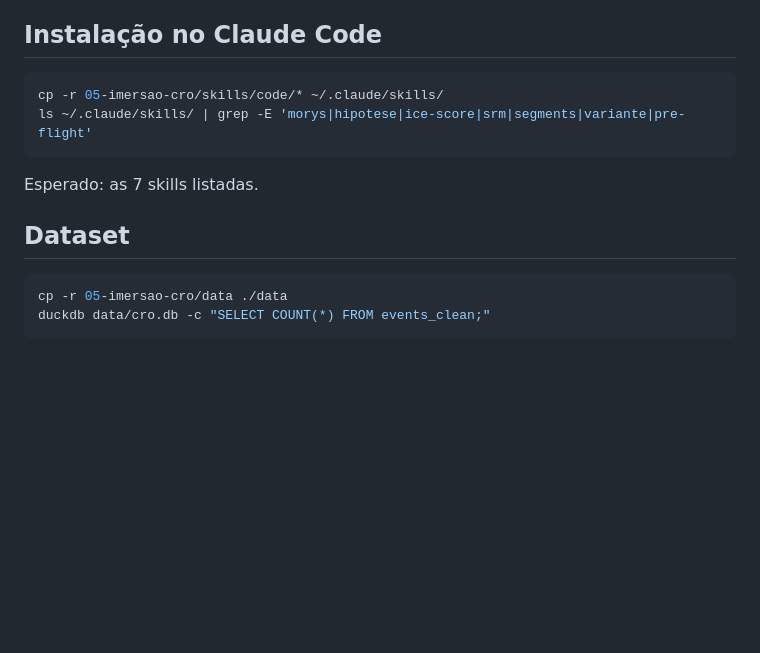
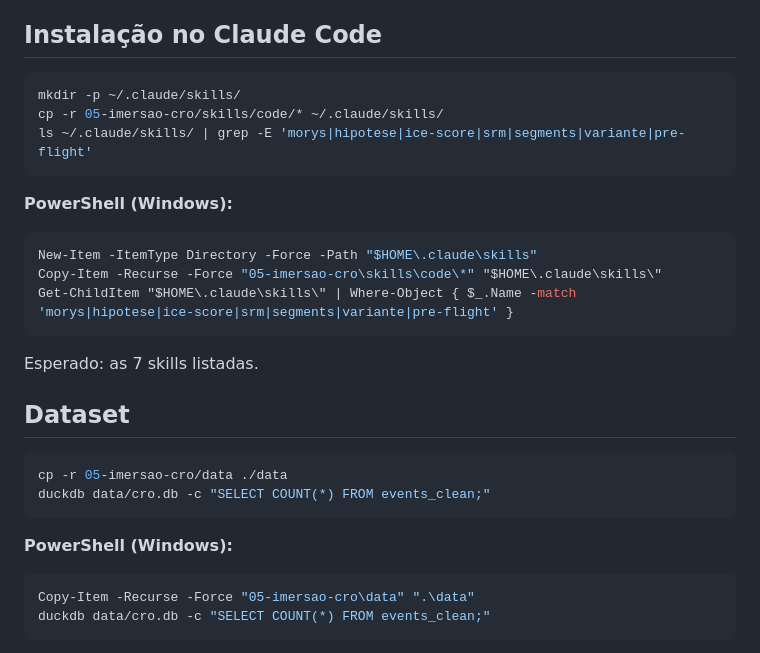
Before and after one commit to lucianfialho/talks-2026, a Markdown page: 05-imersao-cro/skills/README.md, the part around the change. Rendered like a GitHub page; blank space fills up the shorter version.

Commit message:
fix: cria diretorio de skills antes de copiar e adiciona equivalentes PowerShell
O comando de copia recursiva das skills falha silenciosamente numa
instalacao nova, porque o diretorio de destino (~/.claude/skills/) pode
nao existir ainda -- faltava o passo de criacao de pasta que o plano
original tinha. Tambem acrescenta os comandos PowerShell equivalentes
(New-Item, Copy-Item, Get-ChildItem) ao lado dos comandos Unix, ja que
este e o arquivo que o handout promete como autossuficiente para
reinstalacao em casa -- inclusive em Windows.

Co-Authored-By: Claude Opus 5 (1M context) <noreply@anthropic.com>
Claude-Session: https://claude.ai/code/session_016U46YidswpdD9iJxSrWHRT

````diff
--- a/05-imersao-cro/skills/README.md
+++ b/05-imersao-cro/skills/README.md
@@ -63,8 +63,17 @@ Desktop.
 ## Instalação no Claude Code
 
 ```bash
+mkdir -p ~/.claude/skills/
 cp -r 05-imersao-cro/skills/code/* ~/.claude/skills/
 ls ~/.claude/skills/ | grep -E 'morys|hipotese|ice-score|srm|segments|variante|pre-flight'
+```
+
+**PowerShell (Windows):**
+
+```powershell
+New-Item -ItemType Directory -Force -Path "$HOME\.claude\skills"
+Copy-Item -Recurse -Force "05-imersao-cro\skills\code\*" "$HOME\.claude\skills\"
+Get-ChildItem "$HOME\.claude\skills\" | Where-Object { $_.Name -match 'morys|hipotese|ice-score|srm|segments|variante|pre-flight' }
 ```
 
 Esperado: as 7 skills listadas.
@@ -73,6 +82,13 @@ Esperado: as 7 skills listadas.
 
 ```bash
 cp -r 05-imersao-cro/data ./data
+duckdb data/cro.db -c "SELECT COUNT(*) FROM events_clean;"
+```
+
+**PowerShell (Windows):**
+
+```powershell
+Copy-Item -Recurse -Force "05-imersao-cro\data" ".\data"
 duckdb data/cro.db -c "SELECT COUNT(*) FROM events_clean;"
 ```
 
````
